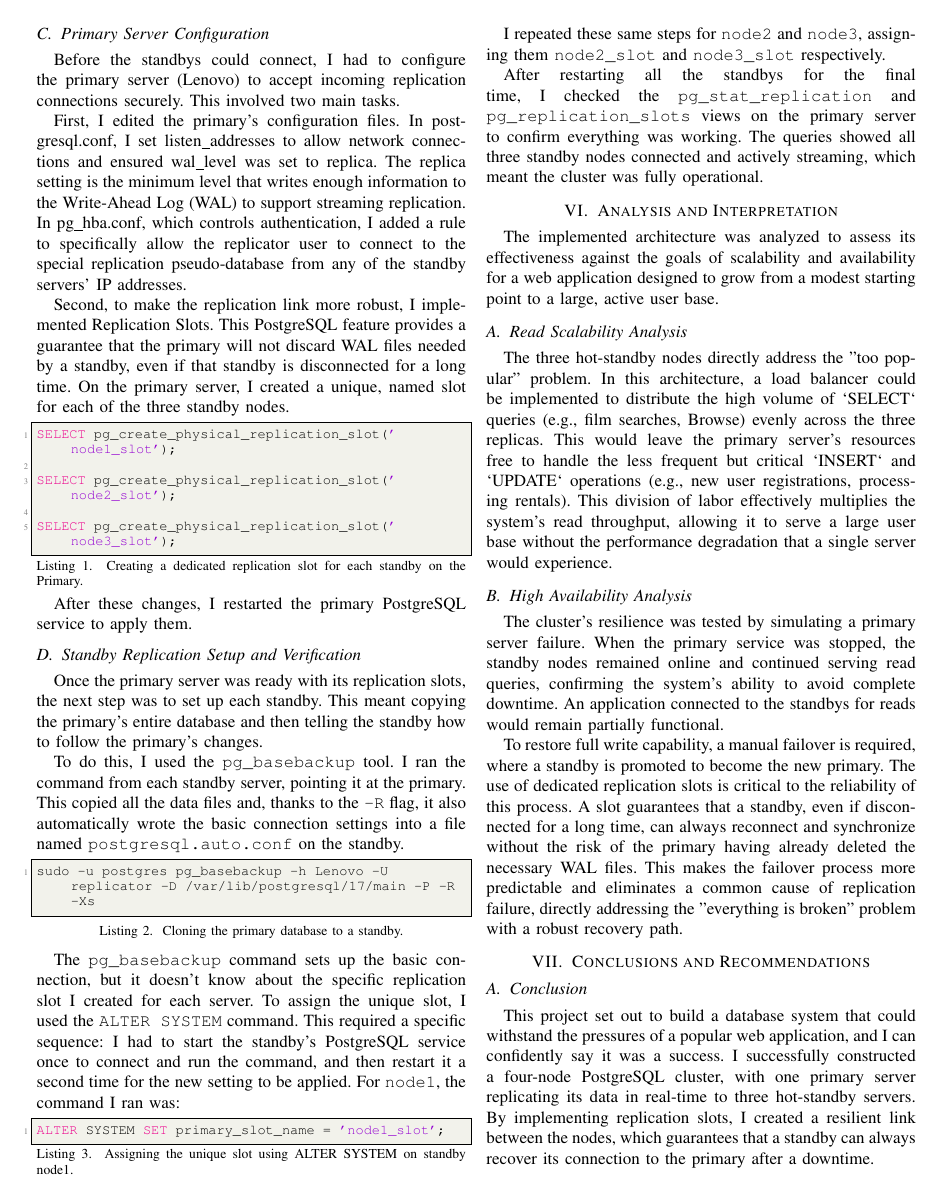
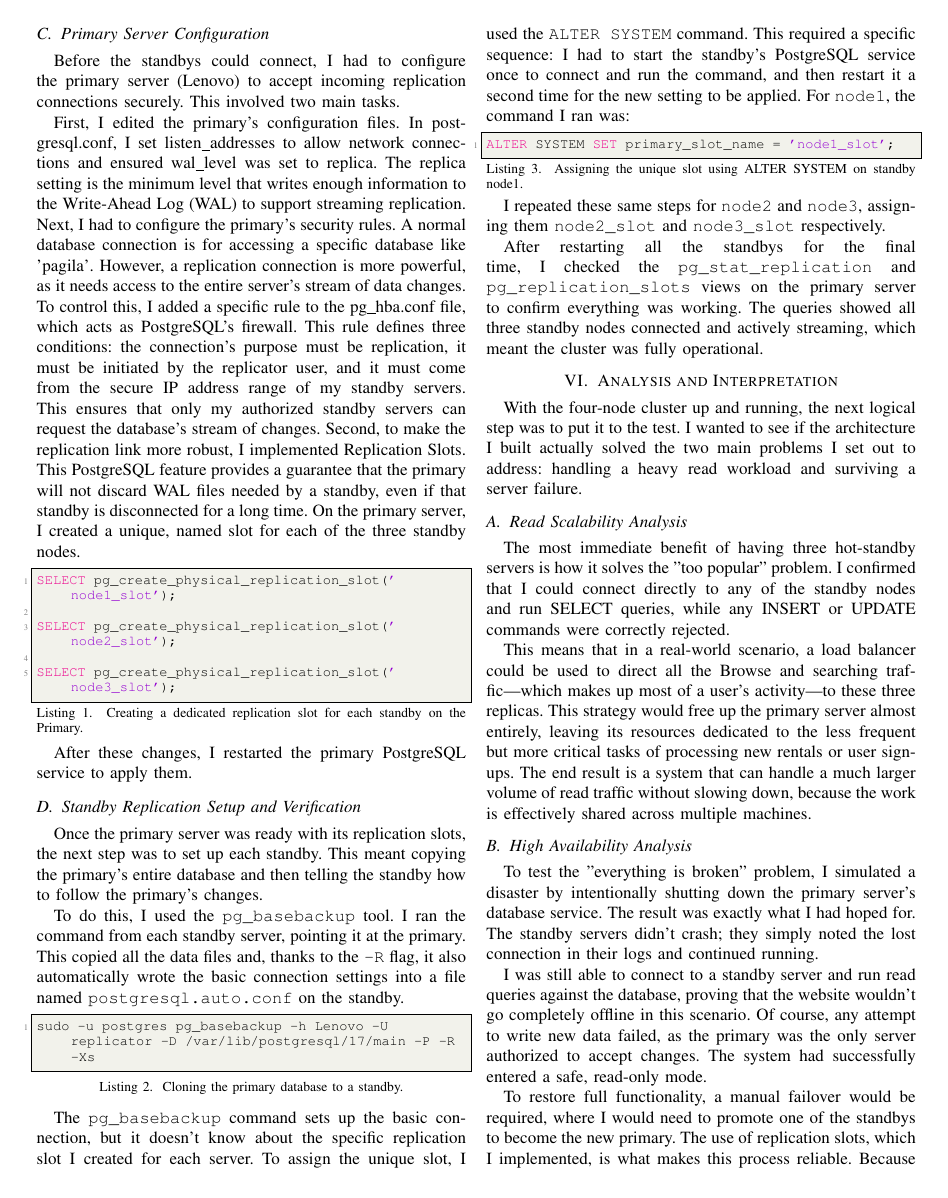
Before and after one commit to finnzxje/INT14148, a LaTeX paper (INT1414_D22CQCN01-N_N22DCCN082_HuynhMinhThinh_BTL.tex): page 3 of 4. Compiled offline with pdfLaTeX.

Commit message:
day 5 progress

```diff
--- a/INT1414_D22CQCN01-N_N22DCCN082_HuynhMinhThinh_BTL.tex
+++ b/INT1414_D22CQCN01-N_N22DCCN082_HuynhMinhThinh_BTL.tex
@@ -171,8 +173,7 @@ The final preparatory step was to stop the PostgreSQL service on each of these n
 
 Before the standbys could connect, I had to configure the primary server (Lenovo) to accept incoming replication connections securely. This involved two main tasks.
 
-First, I edited the primary's configuration files. In postgresql.conf, I set listen\_addresses to allow network connections and ensured wal\_level was set to replica. The replica setting is the minimum level that writes enough information to the Write-Ahead Log (WAL) to support streaming replication. In pg\_hba.conf, which controls authentication, I added a rule to specifically allow the replicator user to connect to the special replication pseudo-database from any of the standby servers' IP addresses.
-
+First, I edited the primary's configuration files. In postgresql.conf, I set listen\_addresses to allow network connections and ensured wal\_level was set to replica. The replica setting is the minimum level that writes enough information to the Write-Ahead Log (WAL) to support streaming replication. Next, I had to configure the primary's security rules. A normal database connection is for accessing a specific database like 'pagila'. However, a replication connection is more powerful, as it needs access to the entire server's stream of data changes. To control this, I added a specific rule to the pg\_hba.conf file, which acts as PostgreSQL's firewall. This rule defines three conditions: the connection's purpose must be replication, it must be initiated by the replicator user, and it must come from the secure IP address range of my standby servers. This ensures that only my authorized standby servers can request the database's stream of changes.
 Second, to make the replication link more robust, I implemented Replication Slots. This PostgreSQL feature provides a guarantee that the primary will not discard WAL files needed by a standby, even if that standby is disconnected for a long time. On the primary server, I created a unique, named slot for each of the three standby nodes.
 
 \begin{lstlisting}[language=sql, caption={Creating a dedicated replication slot for each standby on the Primary.}, label={lst:create_slots}]
@@ -206,15 +207,19 @@ After restarting all the standbys for the final time, I checked the \texttt{pg\_
 
 
 \section{Analysis and Interpretation}
-The implemented architecture was analyzed to assess its effectiveness against the goals of scalability and availability for a web application designed to grow from a modest starting point to a large, active user base.
+With the four-node cluster up and running, the next logical step was to put it to the test. I wanted to see if the architecture I built actually solved the two main problems I set out to address: handling a heavy read workload and surviving a server failure.
 
 \subsection{Read Scalability Analysis}
-The three hot-standby nodes directly address the "too popular" problem. In this architecture, a load balancer could be implemented to distribute the high volume of `SELECT` queries (e.g., film searches, Browse) evenly across the three replicas. This would leave the primary server's resources free to handle the less frequent but critical `INSERT` and `UPDATE` operations (e.g., new user registrations, processing rentals). This division of labor effectively multiplies the system's read throughput, allowing it to serve a large user base without the performance degradation that a single server would experience.
+The most immediate benefit of having three hot-standby servers is how it solves the "too popular" problem. I confirmed that I could connect directly to any of the standby nodes and run SELECT queries, while any INSERT or UPDATE commands were correctly rejected.
+
+This means that in a real-world scenario, a load balancer could be used to direct all the Browse and searching traffic—which makes up most of a user's activity—to these three replicas. This strategy would free up the primary server almost entirely, leaving its resources dedicated to the less frequent but more critical tasks of processing new rentals or user sign-ups. The end result is a system that can handle a much larger volume of read traffic without slowing down, because the work is effectively shared across multiple machines.
 
 \subsection{High Availability Analysis}
-The cluster's resilience was tested by simulating a primary server failure. When the primary service was stopped, the standby nodes remained online and continued serving read queries, confirming the system's ability to avoid complete downtime. An application connected to the standbys for reads would remain partially functional.
+To test the "everything is broken" problem, I simulated a disaster by intentionally shutting down the primary server's database service. The result was exactly what I had hoped for. The standby servers didn't crash; they simply noted the lost connection in their logs and continued running.
 
-To restore full write capability, a manual failover is required, where a standby is promoted to become the new primary. The use of dedicated replication slots is critical to the reliability of this process. A slot guarantees that a standby, even if disconnected for a long time, can always reconnect and synchronize without the risk of the primary having already deleted the necessary WAL files. This makes the failover process more predictable and eliminates a common cause of replication failure, directly addressing the "everything is broken" problem with a robust recovery path.
+I was still able to connect to a standby server and run read queries against the database, proving that the website wouldn't go completely offline in this scenario. Of course, any attempt to write new data failed, as the primary was the only server authorized to accept changes. The system had successfully entered a safe, read-only mode.
+
+To restore full functionality, a manual failover would be required, where I would need to promote one of the standbys to become the new primary. The use of replication slots, which I implemented, is what makes this process reliable. Because each standby has a reserved slot, I have a guarantee that it can always reconnect and get back in sync after a downtime, making the recovery process predictable and safe from the common issue of a broken replication link.
 
 \section{Conclusions and Recommendations}
 
```
Also changed, not shown: INT1414_D22CQCN01-N_N22DCCN082_HuynhMinhThinh_BTL.pdf, README.md, images/Logo_PTIT_University.png (added), INT1414_D22CQCN01-N_N22DCCN082_HuynhMinhThinh_BTL.tex (10 more changed lines).
